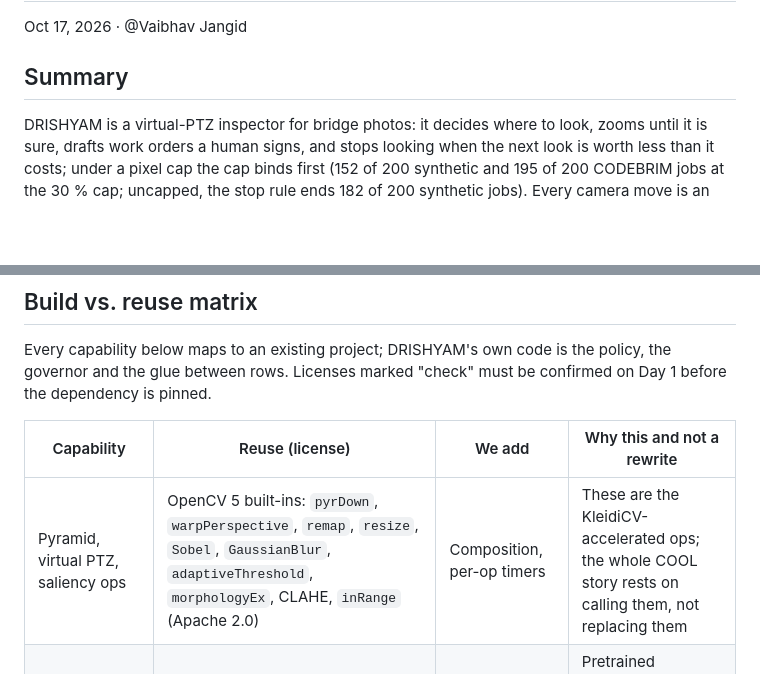
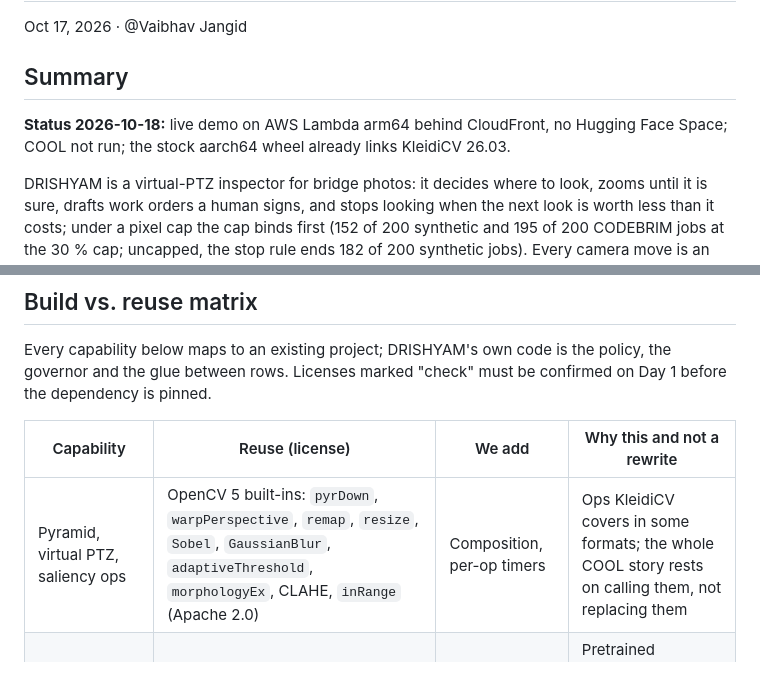
Before and after one commit to vj-io/drishyam, a Markdown page: docs/PRD.md, 2 parts joined by grey strips. Drawn GitHub-style; blank space fills up the shorter version.

Commit message:
docs(PRD): dated status line (AWS only, COOL not run, wheel links KleidiCV); KleidiCV covers the ops in some formats
Co-Authored-By: Claude Opus 5.5 <noreply@anthropic.com>

```diff
--- a/docs/PRD.md
+++ b/docs/PRD.md
@@ -3,6 +3,8 @@
 Oct 17, 2026 · @Vaibhav Jangid
 
 ## Summary
+
+**Status 2026-10-18:** live demo on AWS Lambda arm64 behind CloudFront, no Hugging Face Space; COOL not run; the stock aarch64 wheel already links KleidiCV 26.03.
 
 DRISHYAM is a virtual-PTZ inspector for bridge photos: it decides where to look, zooms until it is sure, drafts work orders a human signs, and stops looking when the next look is worth less than it costs; under a pixel cap the cap binds first (152 of 200 synthetic and 195 of 200 CODEBRIM jobs at the 30 % cap; uncapped, the stop rule ends 182 of 200 synthetic jobs). Every camera move is an OpenCV `pyrDown`/`warpPerspective`/`resize` call. The live demo runs the stock opencv-python-headless 5.0.0 wheel on Lambda arm64, whose build already includes KleidiCV 26.03 and carotene (`cv2.getBuildInformation()`: "Custom HAL: YES (carotene (ver 0.0.1) KleidiCV (ver 26.03))"). One codebase targets the Overall, Agentic Vision and Best Use of COOL awards; submission is due Oct 26, 2026 at 11:59 pm PT.
 
@@ -122,7 +124,7 @@ Every capability below maps to an existing project; DRISHYAM's own code is the p
 
 | Capability | Reuse (license) | We add | Why this and not a rewrite |
 | --- | --- | --- | --- |
-| Pyramid, virtual PTZ, saliency ops | OpenCV 5 built-ins: `pyrDown`, `warpPerspective`, `remap`, `resize`, `Sobel`, `GaussianBlur`, `adaptiveThreshold`, `morphologyEx`, CLAHE, `inRange` (Apache 2.0) | Composition, per-op timers | These are the KleidiCV-accelerated ops; the whole COOL story rests on calling them, not replacing them |
+| Pyramid, virtual PTZ, saliency ops | OpenCV 5 built-ins: `pyrDown`, `warpPerspective`, `remap`, `resize`, `Sobel`, `GaussianBlur`, `adaptiveThreshold`, `morphologyEx`, CLAHE, `inRange` (Apache 2.0) | Composition, per-op timers | Ops KleidiCV covers in some formats; the whole COOL story rests on calling them, not replacing them |
 | Segmentation model | [segmentation\_models\_pytorch](https://github.com/qubvel-org/segmentation_models.pytorch) UNet/DeepLabV3+ with a timm MobileNetV3 encoder, ImageNet-pretrained (MIT); [dacl10k-toolkit](https://github.com/phiyodr/dacl10k-toolkit) loader and baseline script (check) | Fine-tune on dacl10k on Kaggle; ONNX export at opset 17 with dynamic H×W | Pretrained encoders and a proven training loop; search Hugging Face and GitHub for released dacl10k weights first and fine-tune those if any exist |
 | ONNX graph cleanup | [onnxslim](https://github.com/inisis/OnnxSlim) (MIT) or onnx-simplifier | None | Removes the shape ops that make OpenCV DNN refuse a graph |
 | DNN inference | OpenCV 5 DNN `ENGINE_NEW`; `samples/dnn/segmentation.py` pattern (Apache 2.0) | Pre/post-processing, FP16 variant | Keeps the model on the COOL build; no second runtime to ship |
```
